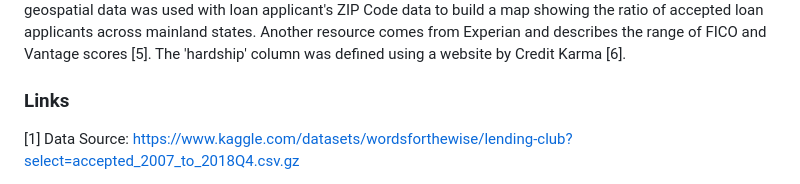
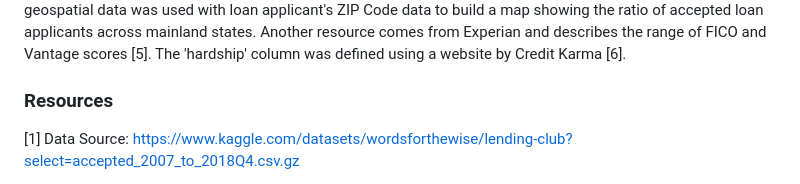
Before and after one commit to tortega-24/capstone-loan-applicants, a Markdown page: README.md, the part around the change. Rendered like a GitHub page.

```diff
--- a/README.md
+++ b/README.md
@@ -10,7 +10,7 @@
 
 
 
-### Links
+### Resources
 
 [1] Data Source: https://www.kaggle.com/datasets/wordsforthewise/lending-club?select=accepted_2007_to_2018Q4.csv.gz
 
```
